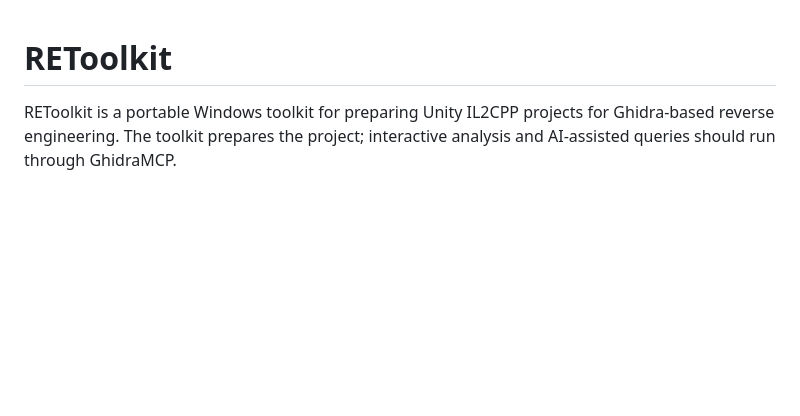
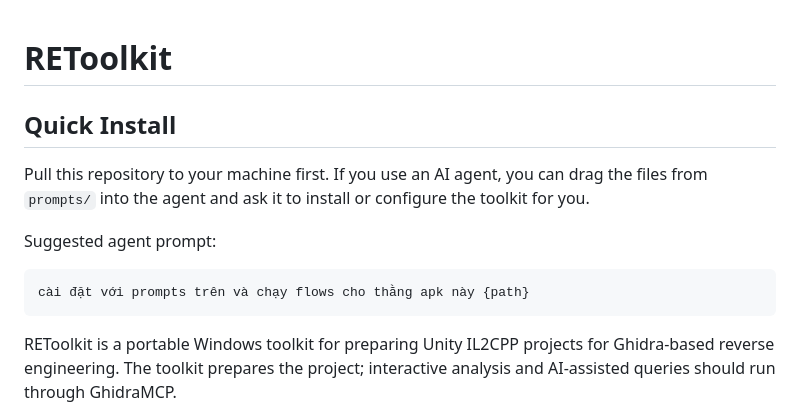
Before and after one commit to Vuxz123/REToolkit, a Markdown page: README.md, the part around the change. Drawn GitHub-style; blank space fills up the shorter version.

Commit message:
Add quick install instructions to README
Add a new Quick Install section with guidance for users to pull the repository and use AI agents with the prompts directory to set up the toolkit.

````diff
--- a/README.md
+++ b/README.md
@@ -1,4 +1,16 @@
 # REToolkit
+
+## Quick Install
+
+Pull this repository to your machine first. If you use an AI agent, you can drag
+the files from `prompts/` into the agent and ask it to install or configure the
+toolkit for you.
+
+Suggested agent prompt:
+
+```text
+cài đặt với prompts trên và chạy flows cho thằng apk này {path}
+```
 
 REToolkit is a portable Windows toolkit for preparing Unity IL2CPP projects for
 Ghidra-based reverse engineering. The toolkit prepares the project; interactive
````
